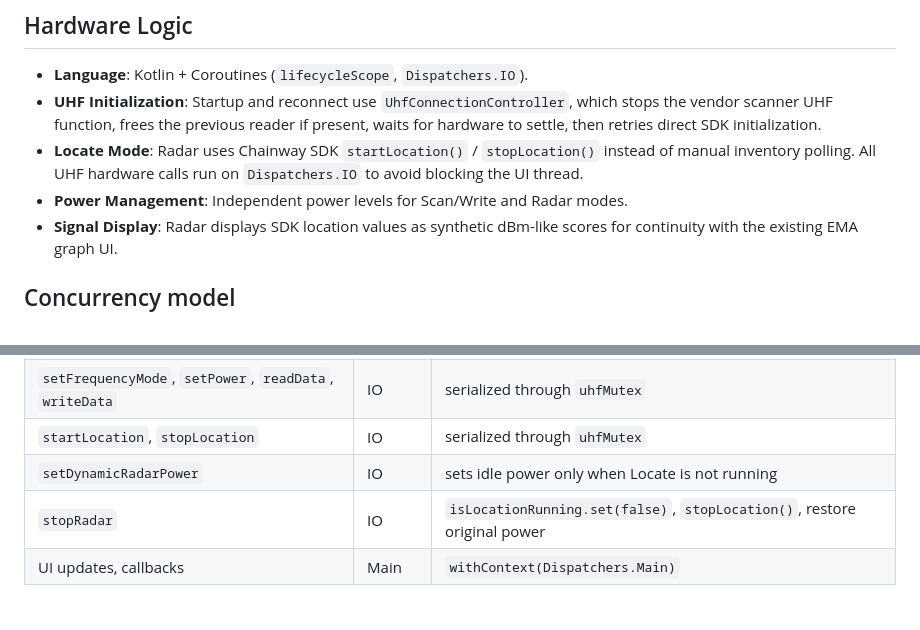
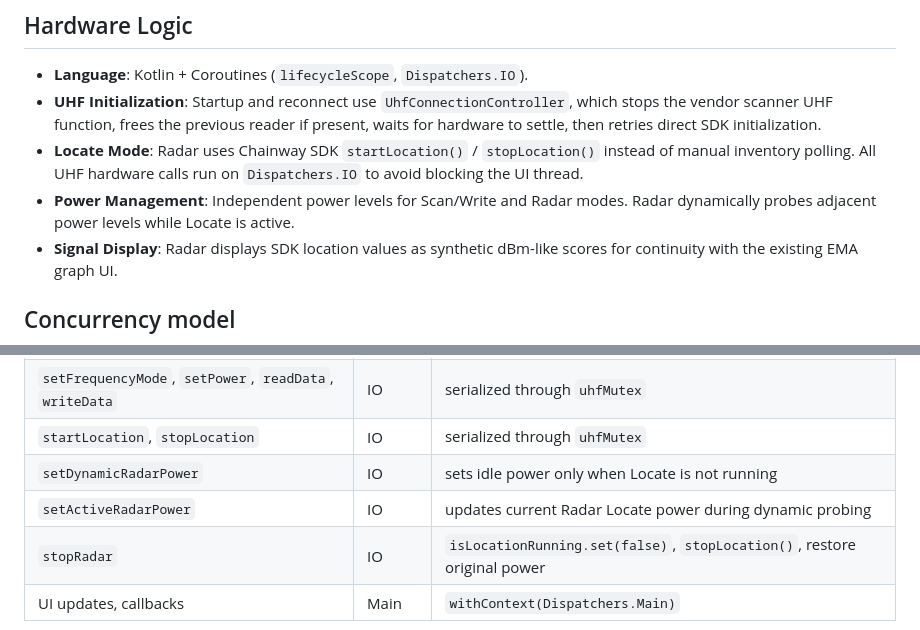
Before and after one commit to maximkr/rfid-manager, a Markdown page: AGENTS.md, 2 parts joined by grey strips. Drawn GitHub-style.

```diff
--- a/AGENTS.md
+++ b/AGENTS.md
@@ -107,7 +108,7 @@ app/src/main/res/
 - **Language**: Kotlin + Coroutines (`lifecycleScope`, `Dispatchers.IO`).
 - **UHF Initialization**: Startup and reconnect use `UhfConnectionController`, which stops the vendor scanner UHF function, frees the previous reader if present, waits for hardware to settle, then retries direct SDK initialization.
 - **Locate Mode**: Radar uses Chainway SDK `startLocation()` / `stopLocation()` instead of manual inventory polling. All UHF hardware calls run on `Dispatchers.IO` to avoid blocking the UI thread.
-- **Power Management**: Independent power levels for Scan/Write and Radar modes.
+- **Power Management**: Independent power levels for Scan/Write and Radar modes. Radar dynamically probes adjacent power levels while Locate is active.
 - **Signal Display**: Radar displays SDK location values as synthetic dBm-like scores for continuity with the existing EMA graph UI.
 
 ## Concurrency model
@@ -122,6 +123,7 @@ The UHF hardware (`RFIDWithUHFUART`) communicates over a UART serial bus. All co
 | `setFrequencyMode`, `setPower`, `readData`, `writeData` | IO | serialized through `uhfMutex` |
 | `startLocation`, `stopLocation` | IO | serialized through `uhfMutex` |
 | `setDynamicRadarPower` | IO | sets idle power only when Locate is not running |
+| `setActiveRadarPower` | IO | updates current Radar Locate power during dynamic probing |
 | `stopRadar` | IO | `isLocationRunning.set(false)`, `stopLocation()`, restore original power |
 | UI updates, callbacks | Main | `withContext(Dispatchers.Main)` |
 
```
Also changed, not shown: other parts of AGENTS.md (+35 -6 lines), README.md (+5 -4 lines).
